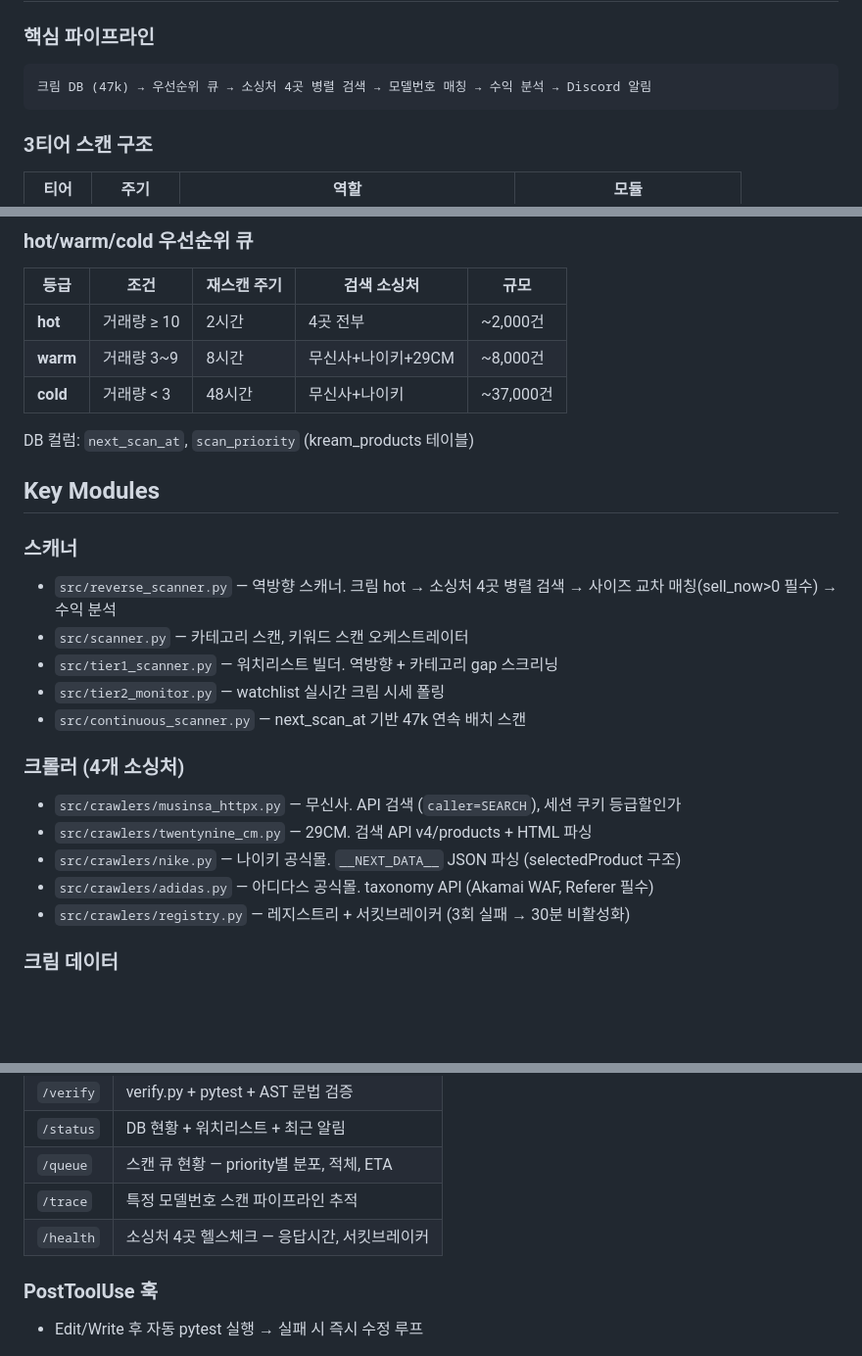
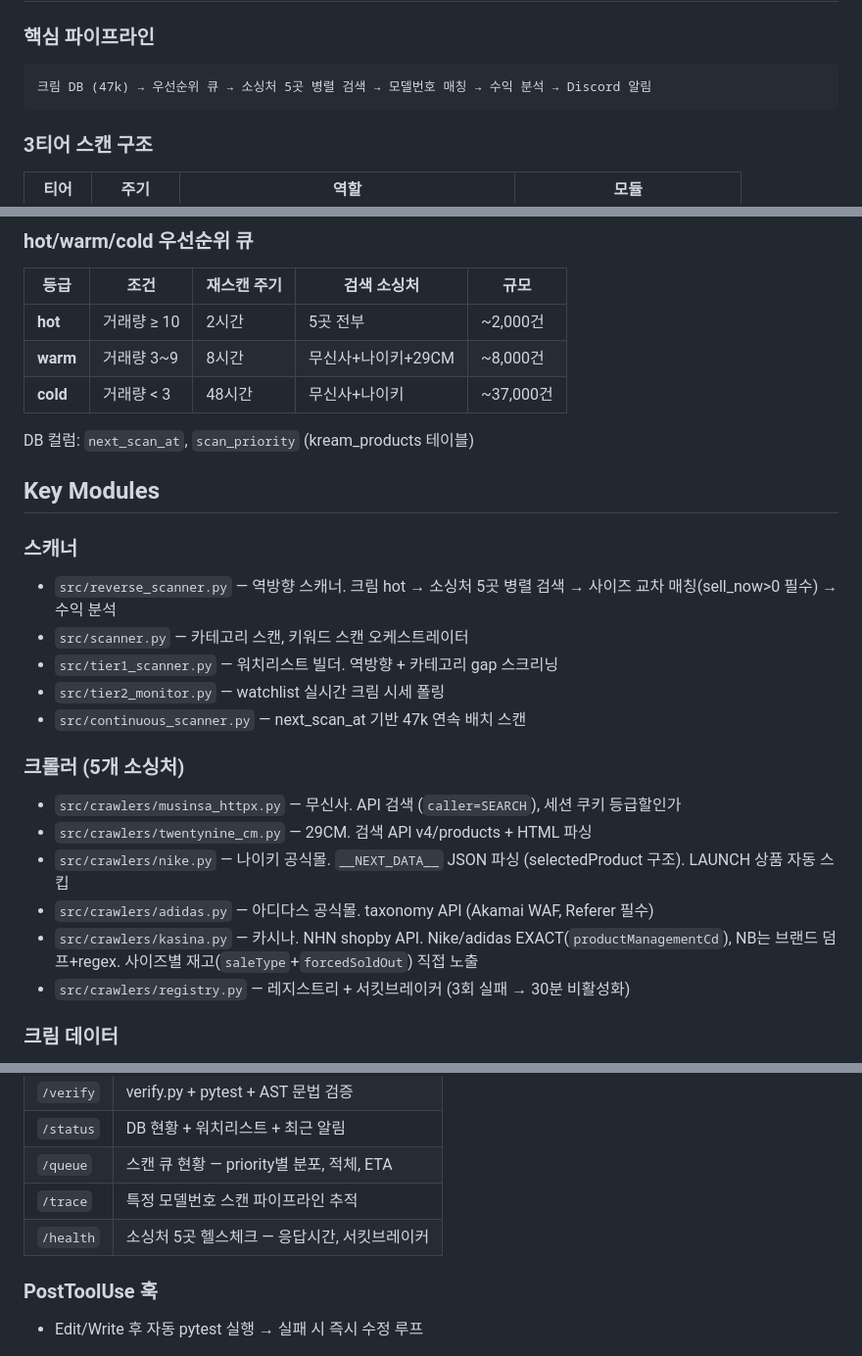
Before and after one commit to dark9266/-, a Markdown page: CLAUDE.md, 3 parts joined by grey strips. Shown at 98% size. Drawn GitHub-style; blank space fills up the shorter version.

Commit message:
docs: CLAUDE.md 카시나 5번째 소싱처 반영
- 4곳 → 5곳 표기 일괄 수정
- 크롤러 섹션에 src/crawlers/kasina.py 추가
- Rate limit 표에 카시나 (max=2, interval=1.5s) 추가
- nike.py 설명에 LAUNCH 자동 스킵 명시

Co-Authored-By: Claude Opus 4.6 <noreply@anthropic.com>

````diff
--- a/CLAUDE.md
+++ b/CLAUDE.md
@@ -18,7 +18,7 @@ ruff format src/ tests/          # 포맷
 ### 핵심 파이프라인
 
 ```
-크림 DB (47k) → 우선순위 큐 → 소싱처 4곳 병렬 검색 → 모델번호 매칭 → 수익 분석 → Discord 알림
+크림 DB (47k) → 우선순위 큐 → 소싱처 5곳 병렬 검색 → 모델번호 매칭 → 수익 분석 → Discord 알림
 ```
 
 ### 3티어 스캔 구조
@@ -38,7 +38,7 @@ ruff format src/ tests/          # 포맷
 
 | 등급 | 조건 | 재스캔 주기 | 검색 소싱처 | 규모 |
 |------|------|-----------|-----------|------|
-| **hot** | 거래량 ≥ 10 | 2시간 | 4곳 전부 | ~2,000건 |
+| **hot** | 거래량 ≥ 10 | 2시간 | 5곳 전부 | ~2,000건 |
 | **warm** | 거래량 3~9 | 8시간 | 무신사+나이키+29CM | ~8,000건 |
 | **cold** | 거래량 < 3 | 48시간 | 무신사+나이키 | ~37,000건 |
 
@@ -47,17 +47,18 @@ DB 컬럼: `next_scan_at`, `scan_priority` (kream_products 테이블)
 ## Key Modules
 
 ### 스캐너
-- `src/reverse_scanner.py` — 역방향 스캐너. 크림 hot → 소싱처 4곳 병렬 검색 → 사이즈 교차 매칭(sell_now>0 필수) → 수익 분석
+- `src/reverse_scanner.py` — 역방향 스캐너. 크림 hot → 소싱처 5곳 병렬 검색 → 사이즈 교차 매칭(sell_now>0 필수) → 수익 분석
 - `src/scanner.py` — 카테고리 스캔, 키워드 스캔 오케스트레이터
 - `src/tier1_scanner.py` — 워치리스트 빌더. 역방향 + 카테고리 gap 스크리닝
 - `src/tier2_monitor.py` — watchlist 실시간 크림 시세 폴링
 - `src/continuous_scanner.py` — next_scan_at 기반 47k 연속 배치 스캔
 
-### 크롤러 (4개 소싱처)
+### 크롤러 (5개 소싱처)
 - `src/crawlers/musinsa_httpx.py` — 무신사. API 검색 (`caller=SEARCH`), 세션 쿠키 등급할인가
 - `src/crawlers/twentynine_cm.py` — 29CM. 검색 API v4/products + HTML 파싱
-- `src/crawlers/nike.py` — 나이키 공식몰. `__NEXT_DATA__` JSON 파싱 (selectedProduct 구조)
+- `src/crawlers/nike.py` — 나이키 공식몰. `__NEXT_DATA__` JSON 파싱 (selectedProduct 구조). LAUNCH 상품 자동 스킵
 - `src/crawlers/adidas.py` — 아디다스 공식몰. taxonomy API (Akamai WAF, Referer 필수)
+- `src/crawlers/kasina.py` — 카시나. NHN shopby API. Nike/adidas EXACT(`productManagementCd`), NB는 브랜드 덤프+regex. 사이즈별 재고(`saleType`+`forcedSoldOut`) 직접 노출
 - `src/crawlers/registry.py` — 레지스트리 + 서킷브레이커 (3회 실패 → 30분 비활성화)
 
 ### 크림 데이터
@@ -137,7 +139,7 @@ DB 컬럼: `next_scan_at`, `scan_priority` (kream_products 테이블)
 | `/status` | DB 현황 + 워치리스트 + 최근 알림 |
 | `/queue` | 스캔 큐 현황 — priority별 분포, 적체, ETA |
 | `/trace` | 특정 모델번호 스캔 파이프라인 추적 |
-| `/health` | 소싱처 4곳 헬스체크 — 응답시간, 서킷브레이커 |
+| `/health` | 소싱처 5곳 헬스체크 — 응답시간, 서킷브레이커 |
 
 ### PostToolUse 훅
 - Edit/Write 후 자동 pytest 실행 → 실패 시 즉시 수정 루프
````
Also changed, not shown: other parts of CLAUDE.md (+2 -1 lines).
